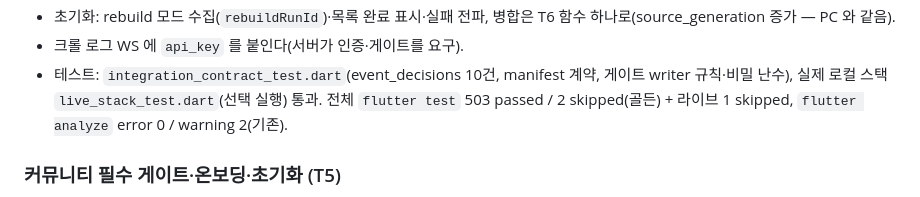
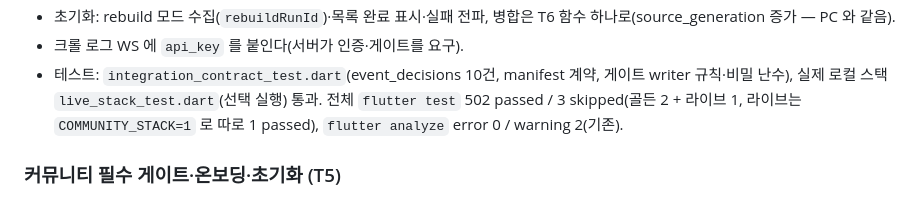
Before and after one commit to Fentanest/safetyreport-mobile, a Markdown page: CHANGELOG.md, the part around the change. GitHub-like rendering.

Commit message:
Correct the mobile test counts in the changelog
Co-Authored-By: Claude Opus 5.5 (1M context) <noreply@anthropic.com>

```diff
--- a/CHANGELOG.md
+++ b/CHANGELOG.md
@@ -25,7 +25,7 @@
 - 초기화: rebuild 모드 수집(`rebuildRunId`)·목록 완료 표시·실패 전파, 병합은 T6 함수 하나로(source_generation 증가 — PC 와 같음).
 - 크롤 로그 WS 에 `api_key` 를 붙인다(서버가 인증·게이트를 요구).
 - 테스트: `integration_contract_test.dart`(event_decisions 10건, manifest 계약, 게이트 writer 규칙·비밀 난수), 실제 로컬 스택 `live_stack_test.dart`(선택 실행) 통과.
-  전체 `flutter test` 503 passed / 2 skipped(골든) + 라이브 1 skipped, `flutter analyze` error 0 / warning 2(기존).
+  전체 `flutter test` 502 passed / 3 skipped(골든 2 + 라이브 1, 라이브는 `COMMUNITY_STACK=1` 로 따로 1 passed), `flutter analyze` error 0 / warning 2(기존).
 
 ### 커뮤니티 필수 게이트·온보딩·초기화 (T5)
 
```
